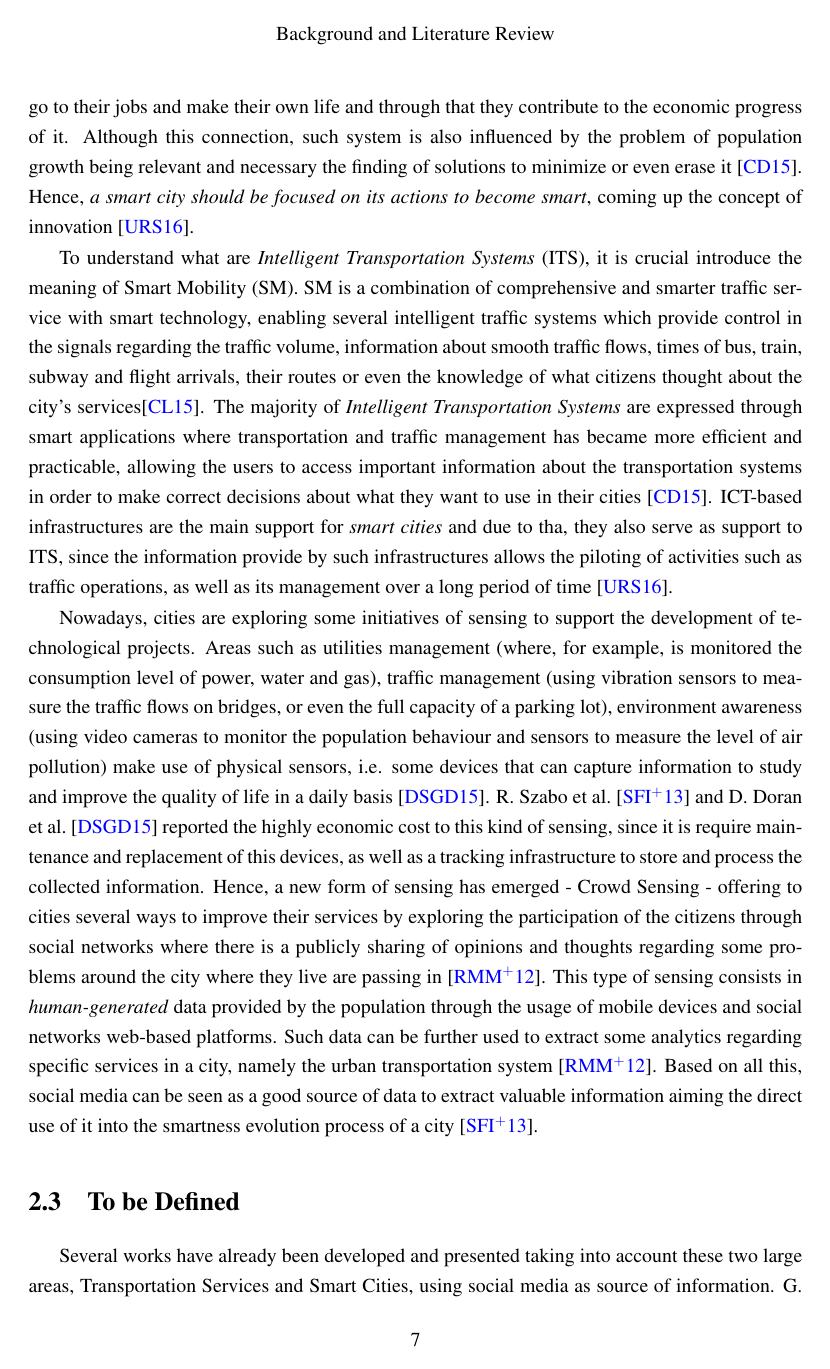
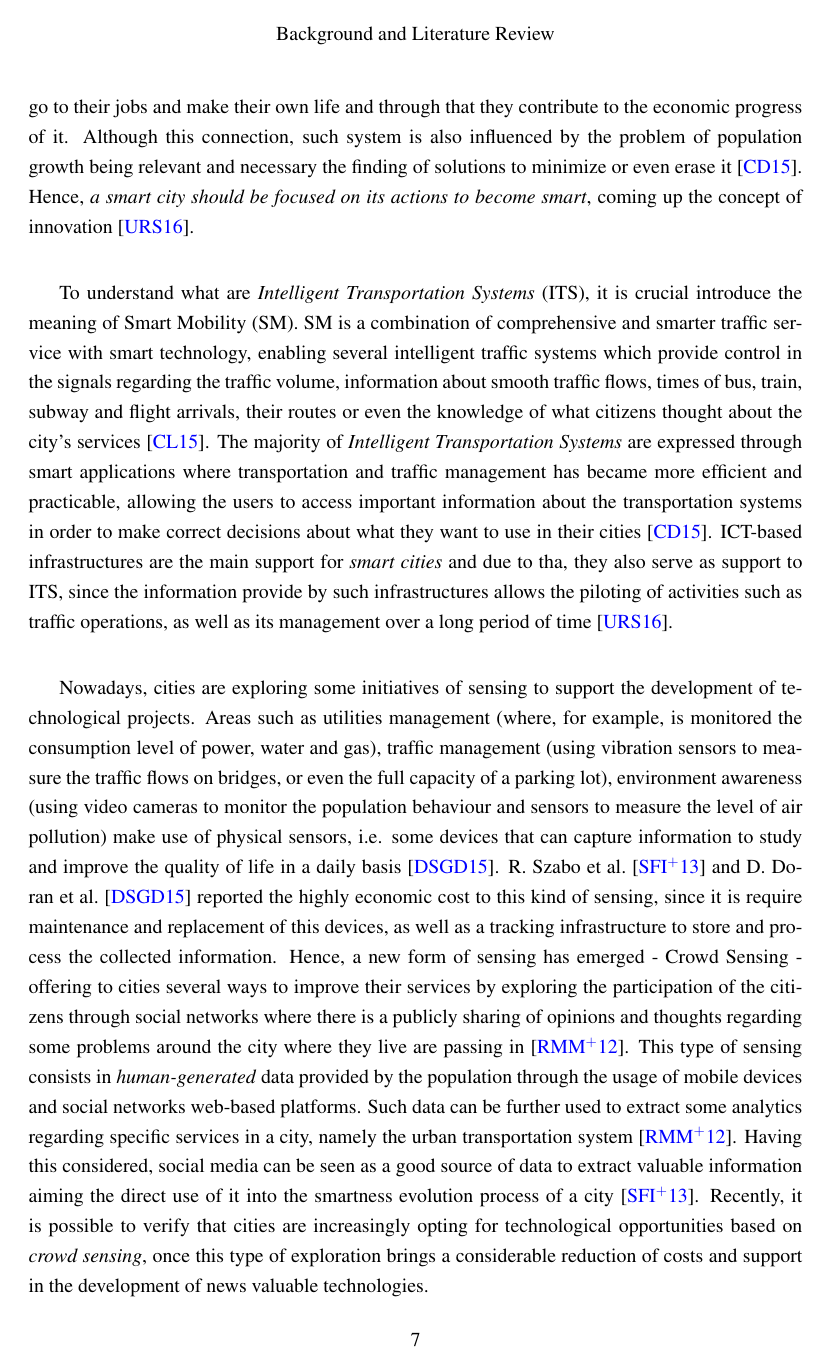
Before and after one commit to joaofpereira/feup-dissertation-final-report, a LaTeX thesis (diss/mieic.tex, which reads diss/chapter2.tex): page 25 of 64 before the commit and page 25 of 66 after it. Compiled offline with pdfLaTeX.

```diff
--- a/diss/chapter2.tex
+++ b/diss/chapter2.tex
@@ -38,6 +38,6 @@
 
 The transportation system is inherently connected to the progress of a city because people uses on a daily-basis transportation modes, i.e. bus, private cars, metropolitan, and others, in order to go to their jobs and make their own life and through that they contribute to the economic progress of it. Although this connection, such system is also influenced by the problem of population growth being relevant and necessary the finding of solutions to minimize or even erase it~\cite{kn:Caragliu2015}. Hence, \emph{a smart city should be focused on its actions to become smart}, coming up the concept of innovation~\cite{kn:Cecilia2016}.
 
-To understand what are \textit{Intelligent Transportation Systems} (ITS), it is crucial introduce the meaning of Smart Mobility (SM). SM is a combination of comprehensive and smarter traffic service with smart technology, enabling several intelligent traffic systems which provide control in the signals regarding the traffic volume, information about smooth traffic flows, times of bus, train, subway and flight arrivals, their routes or even the knowledge of what citizens thought about the city's services\cite{kn:Chun2015}. The majority of \textit{Intelligent Transportation Systems} are expressed through smart applications where transportation and traffic management has became more efficient and practicable, allowing the users to access important information about the transportation systems in order to make correct decisions about what they want to use in their cities \cite{kn:Caragliu2015}. ICT-based infrastructures are the main support for \textit{smart cities} and due to tha, they also serve as support to ITS, since the information provide by such infrastructures allows the piloting of activities such as traffic operations, as well as its  management over a long period of time \cite{kn:Cecilia2016}.
+To understand what are \textit{Intelligent Transportation Systems} (ITS), it is crucial introduce the meaning of Smart Mobility (SM). SM is a combination of comprehensive and smarter traffic service with smart technology, enabling several intelligent traffic systems which provide control in the signals regarding the traffic volume, information about smooth traffic flows, times of bus, train, subway and flight arrivals, their routes or even the knowledge of what citizens thought about the city's services~\cite{kn:Chun2015}. The majority of \textit{Intelligent Transportation Systems} are expressed through smart applications where transportation and traffic management has became more efficient and practicable, allowing the users to access important information about the transportation systems in order to make correct decisions about what they want to use in their cities~\cite{kn:Caragliu2015}. ICT-based infrastructures are the main support for \textit{smart cities} and due to tha, they also serve as support to ITS, since the information provide by such infrastructures allows the piloting of activities such as traffic operations, as well as its  management over a long period of time~\cite{kn:Cecilia2016}.
 
-Nowadays, cities are exploring some initiatives of sensing to support the development of technological projects. Areas such as utilities management (where, for example, is monitored the consumption level of power, water and gas), traffic management (using vibration sensors to measure the traffic flows on bridges, or even the full capacity of a parking lot), environment awareness (using video cameras to monitor the population behaviour and sensors to measure the level of air pollution) make use of physical sensors, i.e. some devices that can capture information to study and improve the quality of life in a daily basis \cite{kn:Doran2015}. R. Szabo et al.~\cite{kn:Szabo2013} and D. Doran et al.~\cite{kn:Doran2015} reported the highly economic cost to this kind of sensing, since it is require maintenance and replacement of this devices, as well as a tracking infrastructure to store and process the collected information. Hence, a new form of sensing has emerged - Crowd Sensing - offering to cities several ways to improve their services by exploring the participation of the citizens through social networks where there is a publicly sharing of  opinions and thoughts regarding some problems around the city where they live are passing in~\cite{kn:Roitman2012}. This type of sensing consists in \textit{human-generated} data provided by the population through the usage of mobile devices and social networks web-based platforms. Such data can be further used to extract some analytics regarding specific services in a city, namely the urban transportation system \cite{kn:Roitman2012}. Based on all this, social media can be seen as a good source of data to extract valuable information aiming the direct use of it into the smartness evolution process of a city \cite{kn:Szabo2013}.
+Nowadays, cities are exploring some initiatives of sensing to support the development of technological projects. Areas such as utilities management (where, for example, is monitored the consumption level of power, water and gas), traffic management (using vibration sensors to measure the traffic flows on bridges, or even the full capacity of a parking lot), environment awareness (using video cameras to monitor the population behaviour and sensors to measure the level of air pollution) make use of physical sensors, i.e. some devices that can capture information to study and improve the quality of life in a daily basis~\cite{kn:Doran2015}. R. Szabo et al.~\cite{kn:Szabo2013} and D. Doran et al.~\cite{kn:Doran2015} reported the highly economic cost to this kind of sensing, since it is require maintenance and replacement of this devices, as well as a tracking infrastructure to store and process the collected information. Hence, a new form of sensing has emerged - Crowd Sensing - offering to cities several ways to improve their services by exploring the participation of the citizens through social networks where there is a publicly sharing of  opinions and thoughts regarding some problems around the city where they live are passing in~\cite{kn:Roitman2012}. This type of sensing consists in \textit{human-generated} data provided by the population through the usage of mobile devices and social networks web-based platforms. Such data can be further used to extract some analytics regarding specific services in a city, namely the urban transportation system~\cite{kn:Roitman2012}. Having this considered, social media can be seen as a good source of data to extract valuable information aiming the direct use of it into the smartness evolution process of a city~\cite{kn:Szabo2013}. Recently, it is possible to verify that cities are increasingly opting for technological opportunities based on \textit{crowd sensing}, once this type of exploration brings a considerable reduction of costs and support in the development of news valuable technologies.
@@ -44,5 +50,4 @@
 
 
-\section{To be Defined}
+To create a significantly value regarding the SMA, J. Philips in \cite{kn:Judah2012} enhance some important factors: users permissions, the listening of real-time information, the search mechanism, the data access and integration, and others, before the choice of a tool that allows the information collection. Besides the tool, is also important have an idea of what is need to explore because the use of a wrong technique of SMA could have bad business impact for the company. The majority of SMA techniques focus on modeling in order to understand the large range of data collected and support techniques, such as sentiment analysis, trend analysis and topic modeling, are the most commonly used \cite{kn:Fan2013}.
 
-Several works have already been developed and presented taking into account these two large areas, Transportation Services and Smart Cities, using social media as source of information.
```
Also changed, not shown: diss/chapter2.tex (19 more changed lines), 17 other files.
